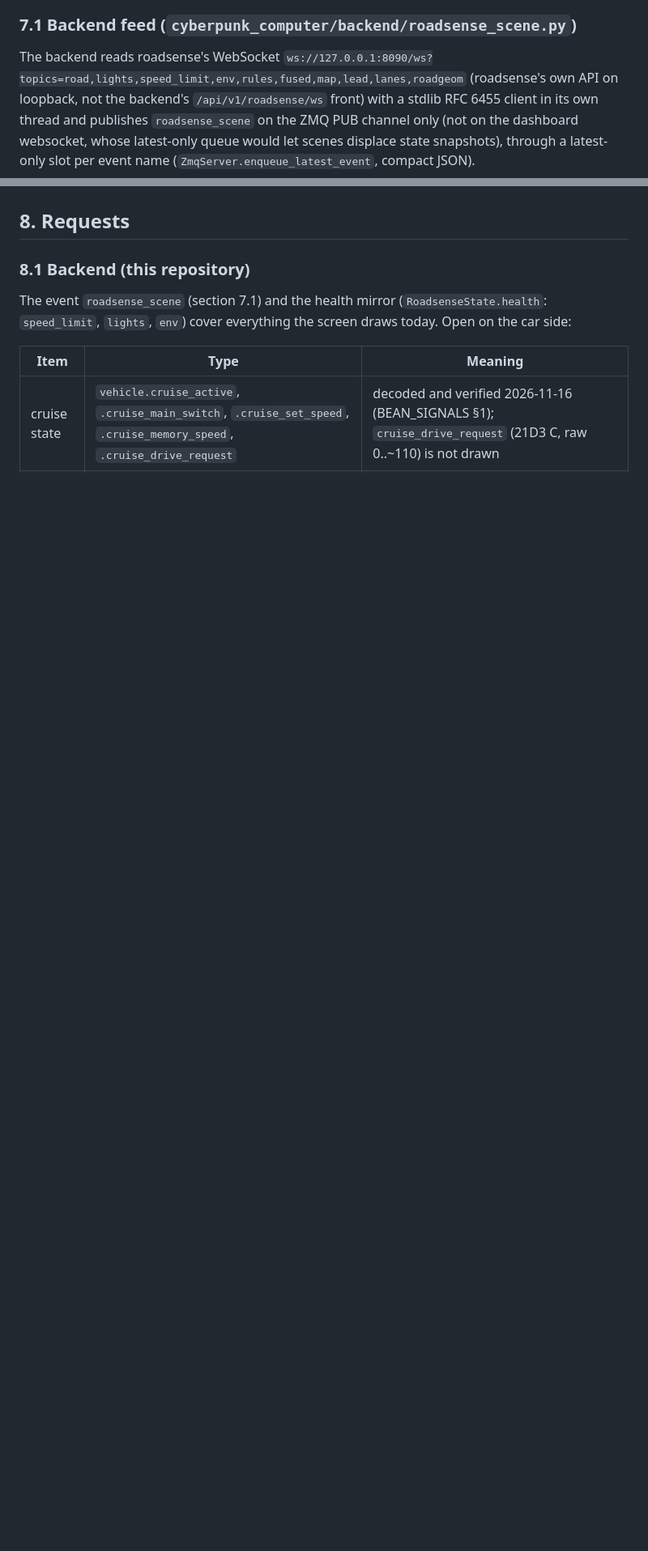
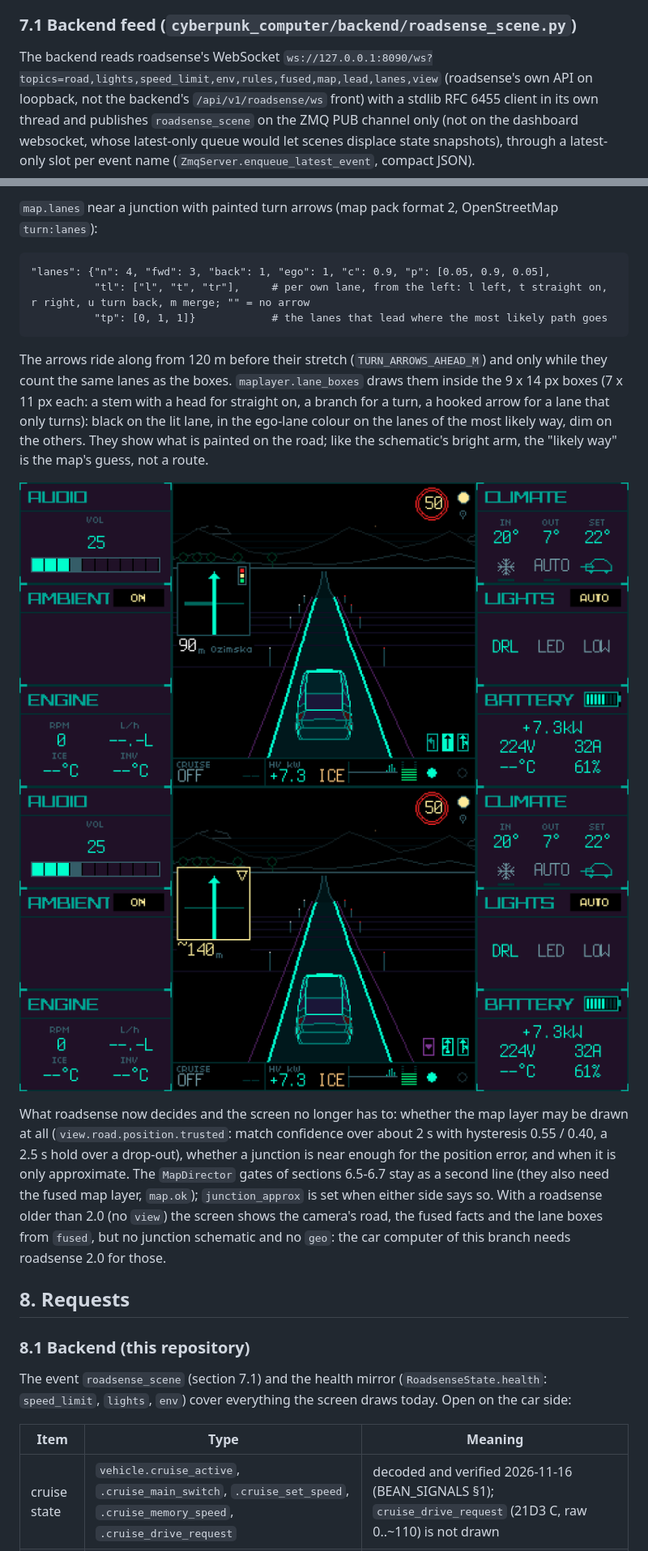
Before and after one commit to PiotrTopa/cyberpank-prius-gen2-computer, a Markdown page: docs/MFD_MAIN_SCREEN.md, 2 parts joined by grey strips. Shown at 81% size. GitHub-like rendering; pictures changed too: docs/images/mfd_l22_turn_arrows.png (added), docs/images/mfd_l22_turn_arrows_likely_approx.png (added); blank space fills up the shorter version.

Commit message:
MFD: lane arrows as pixel glyphs, demo shots 84-85, docs for roadsense api 2 (section 7.5)
Co-Authored-By: Claude Fable 5.2 <noreply@anthropic.com>

````diff
--- a/docs/MFD_MAIN_SCREEN.md
+++ b/docs/MFD_MAIN_SCREEN.md
@@ -510,7 +510,7 @@ Every key is optional; a missing key means "not known" and nothing is drawn for
 
 ### 7.1 Backend feed (`cyberpunk_computer/backend/roadsense_scene.py`)
 
-The backend reads roadsense's WebSocket `ws://127.0.0.1:8090/ws?topics=road,lights,speed_limit,env,rules,fused,map,lead,lanes,roadgeom`
+The backend reads roadsense's WebSocket `ws://127.0.0.1:8090/ws?topics=road,lights,speed_limit,env,rules,fused,map,lead,lanes,view`
 (roadsense's own API on loopback, not the backend's `/api/v1/roadsense/ws` front) with a stdlib
 RFC 6455 client in its own thread and publishes `roadsense_scene` on the ZMQ PUB channel only (not
 on the dashboard websocket, whose latest-only queue would let scenes displace state snapshots),
@@ -704,3 +728,25 @@ Without `view` (an older roadsense) everything is as before (sections 7.1-7.3).
+`map.lanes` near a junction with painted turn arrows (map pack format 2, OpenStreetMap `turn:lanes`):
+
+```
+"lanes": {"n": 4, "fwd": 3, "back": 1, "ego": 1, "c": 0.9, "p": [0.05, 0.9, 0.05],
+          "tl": ["l", "t", "tr"],     # per own lane, from the left: l left, t straight on, r right, u turn back, m merge; "" = no arrow
+          "tp": [0, 1, 1]}            # the lanes that lead where the most likely path goes
+```
+The arrows ride along from 120 m before their stretch (`TURN_ARROWS_AHEAD_M`) and only while they count the
+same lanes as the boxes. `maplayer.lane_boxes` draws them inside the 9 x 14 px boxes (7 x 11 px each: a stem
+with a head for straight on, a branch for a turn, a hooked arrow for a lane that only turns): black on the lit
+lane, in the ego-lane colour on the lanes of the most likely way, dim on the others. They show what is painted
+on the road; like the schematic's bright arm, the "likely way" is the map's guess, not a route.
+
+![Turn arrows in the lane boxes](images/mfd_l22_turn_arrows.png) ![Turn arrows, own lane unknown, junction approximate](images/mfd_l22_turn_arrows_likely_approx.png)
+
+What roadsense now decides and the screen no longer has to: whether the map layer may be drawn at all
+(`view.road.position.trusted`: match confidence over about 2 s with hysteresis 0.55 / 0.40, a 2.5 s hold over
+a drop-out), whether a junction is near enough for the position error, and when it is only approximate. The
+`MapDirector` gates of sections 6.5-6.7 stay as a second line (they also need the fused map layer, `map.ok`);
+`junction_approx` is set when either side says so. With a roadsense older than 2.0 (no `view`) the screen
+shows the camera's road, the fused facts and the lane boxes from `fused`, but no junction schematic and no
+`geo`: the car computer of this branch needs roadsense 2.0 for those.
 
 ## 8. Requests
 
````
Also changed, not shown: other parts of docs/MFD_MAIN_SCREEN.md (+37 -13 lines), 2 other files.
